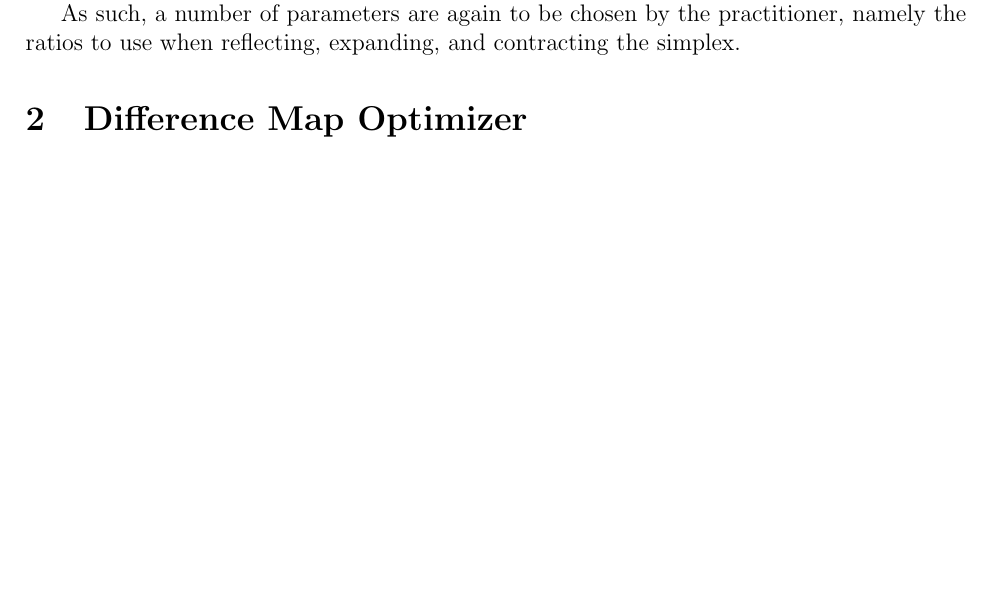
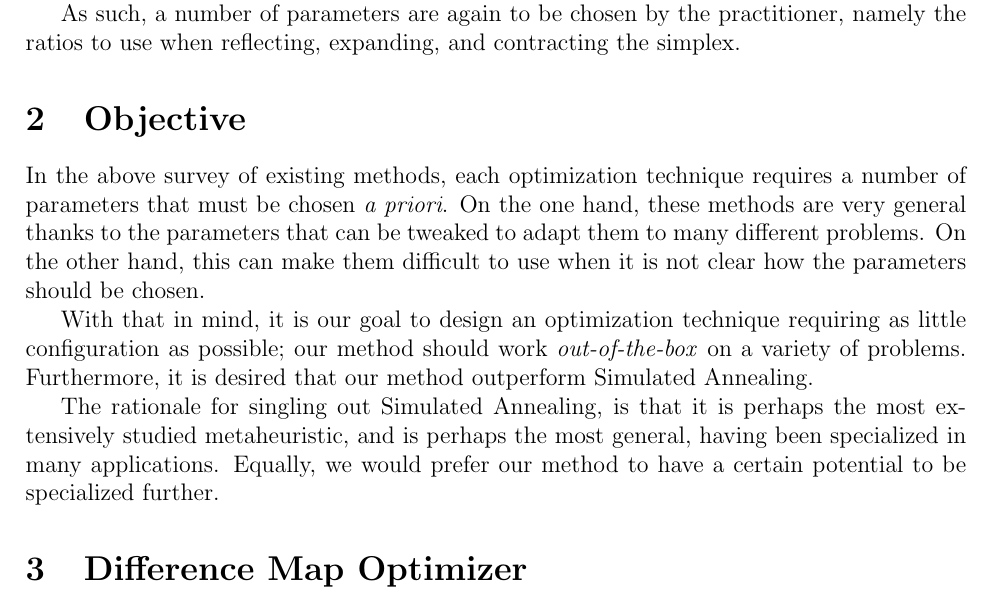
Before and after one commit to raytimbadev/school, a LaTeX paper (paper/writeup.tex): part of page 3 of 6, cut so that both start at the same text, the shorter picture padded with empty space. Compiled offline with pdfLaTeX.

Commit message:
write an objective

```diff
--- a/paper/writeup.tex
+++ b/paper/writeup.tex
@@ -131,6 +131,23 @@
     namely the ratios to use when reflecting, expanding, and contracting the
     simplex.
 
+\section{Objective}
+    In the above survey of existing methods, each optimization technique
+    requires a number of parameters that must be chosen \emph{a priori}. On the
+    one hand, these methods are very general thanks to the parameters that can
+    be tweaked to adapt them to many different problems. On the other hand,
+    this can make them difficult to use when it is not clear how the parameters
+    should be chosen.
+
+    With that in mind, it is our goal to design an optimization technique
+    requiring as little configuration as possible; our method should work
+    \emph{out-of-the-box} on a variety of problems. Furthermore, it is desired
+    that our method outperform Simulated Annealing.
+
+    The rationale for singling out Simulated Annealing, is that it is perhaps
+    the most extensively studied metaheuristic, and is perhaps the most
+    general, having been specialized in many applications. Equally, we would
+    prefer our method to have a certain potential to be specialized further.
 
 \section{Difference Map Optimizer}
     The method we propose, called the \emph{Difference Map Optimizer} (DMO), is
```
